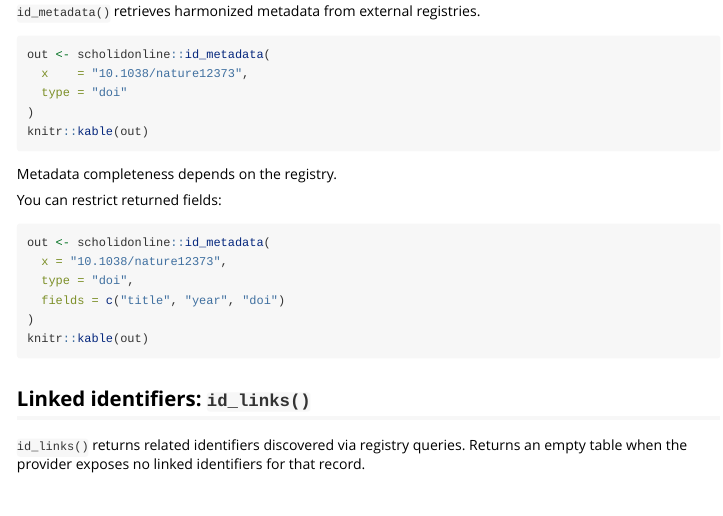
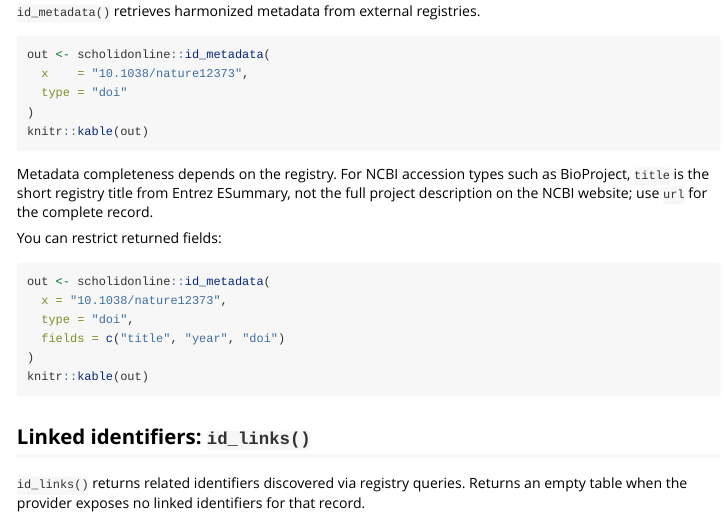
Before and after one commit to Thomas-Rauter/scholidonline, an R Markdown document (vignettes/get_started.Rmd): the page in a window 1100 px wide, from 2300 px down. Rendered offline with R 4.5, knitr and Pandoc, with nearby package versions; some code elsewhere in the file could not run offline.

Commit message:
docs: clarify NCBI accession title vs full record description

````diff
--- a/vignettes/get_started.Rmd
+++ b/vignettes/get_started.Rmd
@@ -154,7 +154,10 @@ out <- scholidonline::id_metadata(
 knitr::kable(out)
 ```
 
-Metadata completeness depends on the registry.
+Metadata completeness depends on the registry. For NCBI accession types such
+as BioProject, `title` is the short registry title from Entrez ESummary, not
+the full project description on the NCBI website; use `url` for the complete
+record.
 
 You can restrict returned fields:
 
````
Also changed, not shown: R/id_metadata.R (+4 -0 lines), 1 other file.
